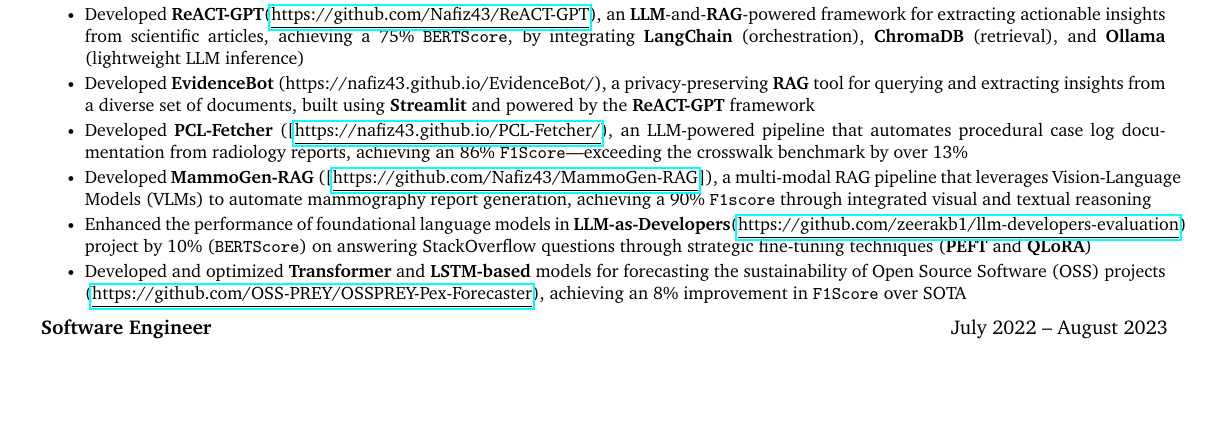
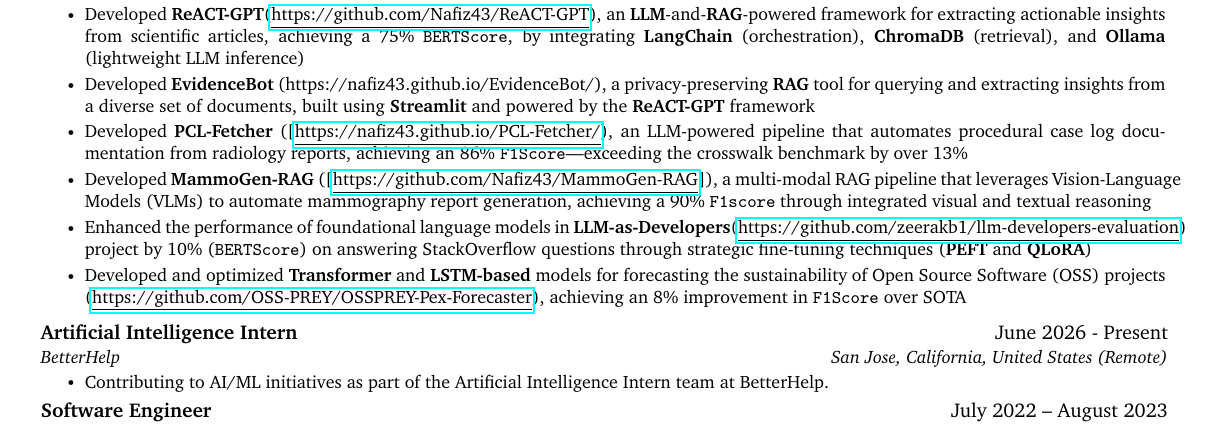
Before and after one commit to Nafiz43/resume, a LaTeX document (01-main.tex): part of page 1 of 2 before the commit and part of page 1 of 3 after it, cut so that both start at the same text, the shorter picture padded with empty space. Compiled offline with pdfLaTeX.

Commit message:
Fix unbalanced braces in Technical Skills, add BetterHelp internship
The Technical Skills section had its closing }} accidentally commented
out along with the other skill lines it was grouped with, leaving
\small{\item{ unterminated. This is what broke the first run of the new
build-resume CI workflow (pdflatex: "Missing } inserted" at line 286).

Also added the BetterHelp AI Intern role (Jun 2026 - Present, San Jose/
Remote) under the Graduate Student Researcher (UC Davis) entry, since
it overlaps with that ongoing affiliation. Bullet point is a placeholder
pending an accurate description of the role.

Co-Authored-By: Claude Sonnet 5 <noreply@anthropic.com>

```diff
--- a/01-main.tex
+++ b/01-main.tex
@@ -360,6 +360,14 @@
 
 
         % \resumeItem{Authored four research}
+      \resumeItemListEnd
+
+  \resumeSubheading
+      {Artificial Intelligence Intern}{June 2026 - Present}
+      {BetterHelp} {San Jose, California, United States (Remote)}
+      \resumeItemListStart
+        % TODO: replace with an accurate description of your BetterHelp AI Intern work
+        \resumeItem{Contributing to AI/ML initiatives as part of the Artificial Intelligence Intern team at BetterHelp.}
       \resumeItemListEnd
 
 
```
Also changed, not shown: 01-main.tex (2 more changed lines).
